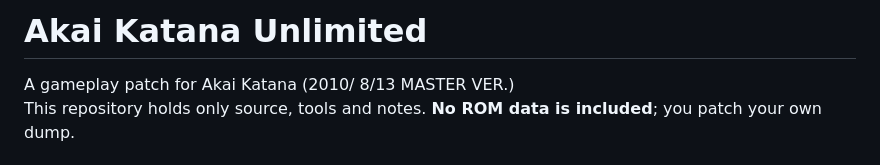
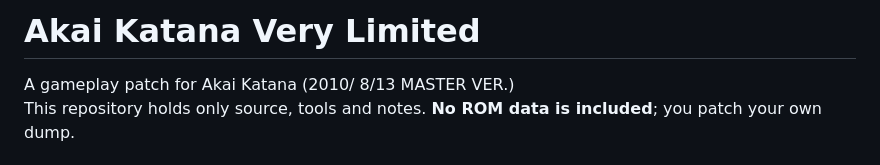
Before and after one commit to IAmTheChuckster/Akai_Katana_Unlimited, a Markdown page: README.md, the part around the change. GitHub-like rendering.

Commit message:
Rename project from 'Unlimited' to 'Very Limited'

```diff
--- a/README.md
+++ b/README.md
@@ -1,4 +1,4 @@
-# Akai Katana Unlimited
+# Akai Katana Very Limited
 
 A gameplay patch for Akai Katana (2010/ 8/13 MASTER VER.)<br>
 This repository holds only source, tools and notes. **No ROM data is included**; you patch your own dump.
```
